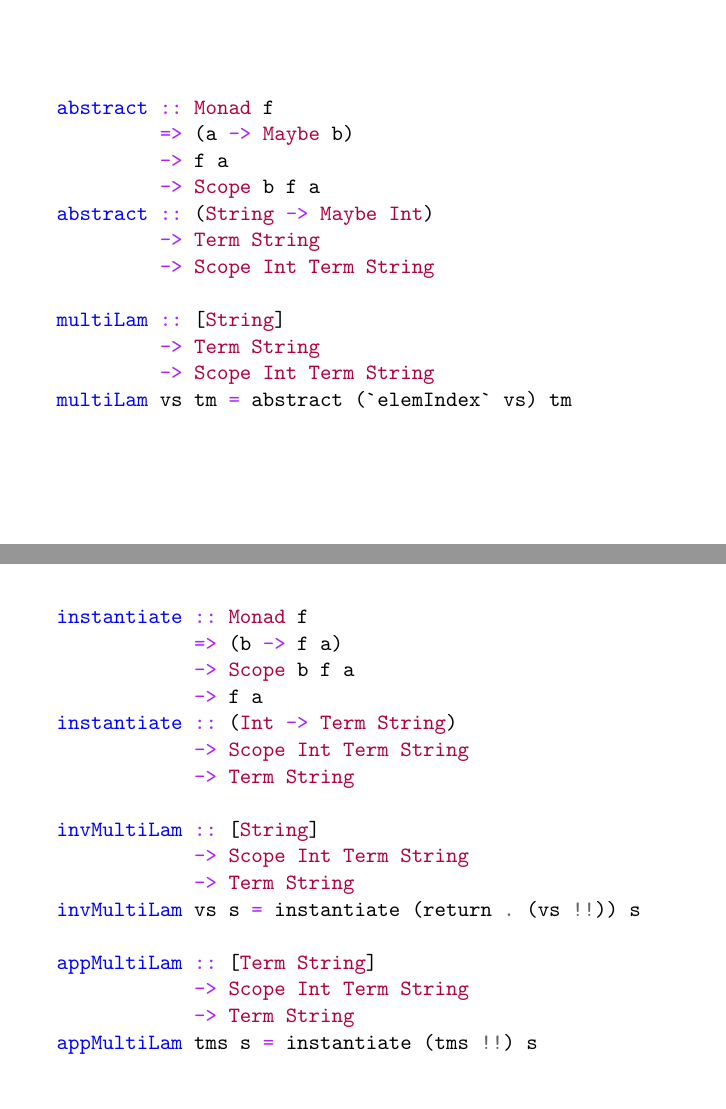
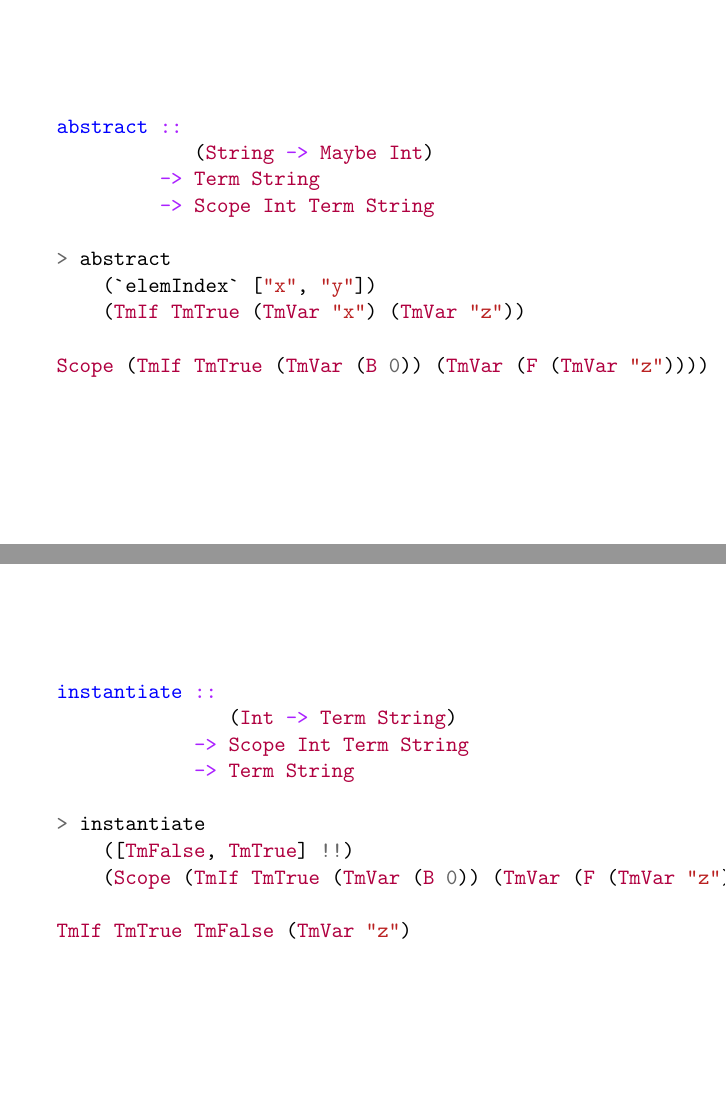
Before and after one commit to dalaing/little-languages, LaTeX slides (talks/ylj16/little-slides.tex): pages 125 and 126 of 148 before the commit and pages 135 and 141 of 169 after it, joined at a grey line. Compiled offline with pdfLaTeX.

Commit message:
WIP slides

```diff
--- a/talks/ylj16/little-slides.tex
+++ b/talks/ylj16/little-slides.tex
@@ -1410 +1443,0 @@ appLam x f = instantiate1 x f
-\begin{frame}[fragile]
@@ -1411,39 +1472,164 @@ appLam x f = instantiate1 x f
+    TmTrue
+    (Scope (TmIf (TmVar (B ())) TmFalse TmTrue))
+
+TmIf TmTrue TmFalse TmTrue
+  \end{minted}
+  \end{overprint}
+\end{frame}
+
+\begin{frame}[fragile]
+  \begin{overprint}
+   \onslide<1>
   \begin{minted}{haskell}
 abstract :: Monad f
-         => (a -> Maybe b)
-         -> f a
-         -> Scope b f a
-abstract :: (String -> Maybe Int)
+         => (a      -> Maybe b  )
+         -> f    a
+         -> Scope b   f    a
+
+
+
+
+
+
+  \end{minted}
+   \onslide<2>
+  \begin{minted}{haskell}
+abstract ::
+            (String -> Maybe Int)
          -> Term String
          -> Scope Int Term String
 
-multiLam :: [String]
+
+
+
+
+
+  \end{minted}
+   \onslide<3>
+  \begin{minted}{haskell}
+abstract ::
+            (String -> Maybe Int)
          -> Term String
          -> Scope Int Term String
-multiLam vs tm = abstract (`elemIndex` vs) tm
-  \end{minted}
-\end{frame}
-
-\begin{frame}[fragile]
+
+> abstract
+    (`elemIndex` ["x", "y"])
+    (TmIf TmTrue (TmVar "x") (TmVar "y"))
+
+
+  \end{minted}
+   \onslide<4>
+  \begin{minted}{haskell}
+abstract ::
+            (String -> Maybe Int)
+         -> Term String
+         -> Scope Int Term String
+
+> abstract
+    (`elemIndex` ["x", "y"])
+    (TmIf TmTrue (TmVar "x") (TmVar "y"))
+
+Scope (TmIf TmTrue (TmVar (B 0)) (TmVar (B 1)))
+  \end{minted}
+   \onslide<5>
+  \begin{minted}{haskell}
+abstract ::
+            (String -> Maybe Int)
+         -> Term String
+         -> Scope Int Term String
+
+> abstract
+    (`elemIndex` ["x", "y"])
+    (TmIf TmTrue (TmVar "x") (TmVar "z"))
+
+
+  \end{minted}
+   \onslide<6>
+  \begin{minted}{haskell}
+abstract ::
+            (String -> Maybe Int)
+         -> Term String
+         -> Scope Int Term String
+
+> abstract
+    (`elemIndex` ["x", "y"])
+    (TmIf TmTrue (TmVar "x") (TmVar "z"))
+
+Scope (TmIf TmTrue (TmVar (B 0)) (TmVar (F (TmVar "z"))))
+  \end{minted}
+  \end{overprint}
+\end{frame}
+
+\begin{frame}[fragile]
+  \begin{overprint}
+   \onslide<1>
   \begin{minted}{haskell}
 instantiate :: Monad f
-            => (b -> f a)
-            -> Scope b f a
-            -> f a
-instantiate :: (Int -> Term String)
+            => (b   -> f    a)
+            -> Scope b   f    a
+            -> f    a
+  \end{minted}
+   \onslide<2>
+  \begin{minted}{haskell}
+instantiate ::
+               (Int -> Term String)
             -> Scope Int Term String
             -> Term String
 
-invMultiLam :: [String]
+  \end{minted}
+   \onslide<3>
+  \begin{minted}{haskell}
+instantiate ::
+               (Int -> Term String)
             -> Scope Int Term String
             -> Term String
-invMultiLam vs s = instantiate (return . (vs !!)) s
-
-appMultiLam :: [Term String]
+
+> instantiate
+    ([TmFalse, TmTrue] !!)
+    (Scope (TmIf TmTrue (TmVar (B 0)) (TmVar (B 1))))
+
+
+  \end{minted}
+   \onslide<4>
+  \begin{minted}{haskell}
+instantiate ::
+               (Int -> Term String)
             -> Scope Int Term String
             -> Term String
-appMultiLam tms s = instantiate (tms !!) s
-  \end{minted}
+
+> instantiate
+    ([TmFalse, TmTrue] !!)
+    (Scope (TmIf TmTrue (TmVar (B 0)) (TmVar (B 1))))
+
+TmIf TmTrue TmFalse TmTrue
+  \end{minted}
+   \onslide<5>
+  \begin{minted}{haskell}
+instantiate ::
+               (Int -> Term String)
+            -> Scope Int Term String
+            -> Term String
+
+> instantiate
+    ([TmFalse, TmTrue] !!)
+    (Scope (TmIf TmTrue (TmVar (B 0)) (TmVar (F (TmVar "z")))))
+
+
+  \end{minted}
+   \onslide<6>
+  \begin{minted}{haskell}
+instantiate ::
+               (Int -> Term String)
+            -> Scope Int Term String
+            -> Term String
+
+> instantiate
+    ([TmFalse, TmTrue] !!)
+    (Scope (TmIf TmTrue (TmVar (B 0)) (TmVar (F (TmVar "z")))))
+
+TmIf TmTrue TmFalse (TmVar "z")
+  \end{minted}
+  \end{overprint}
 \end{frame}
 
 \begin{frame}[fragile]
```
Also changed, not shown: talks/ylj16/little-slides.tex (218 more changed lines). Lines whose indentation alone changed are shown as unchanged.
